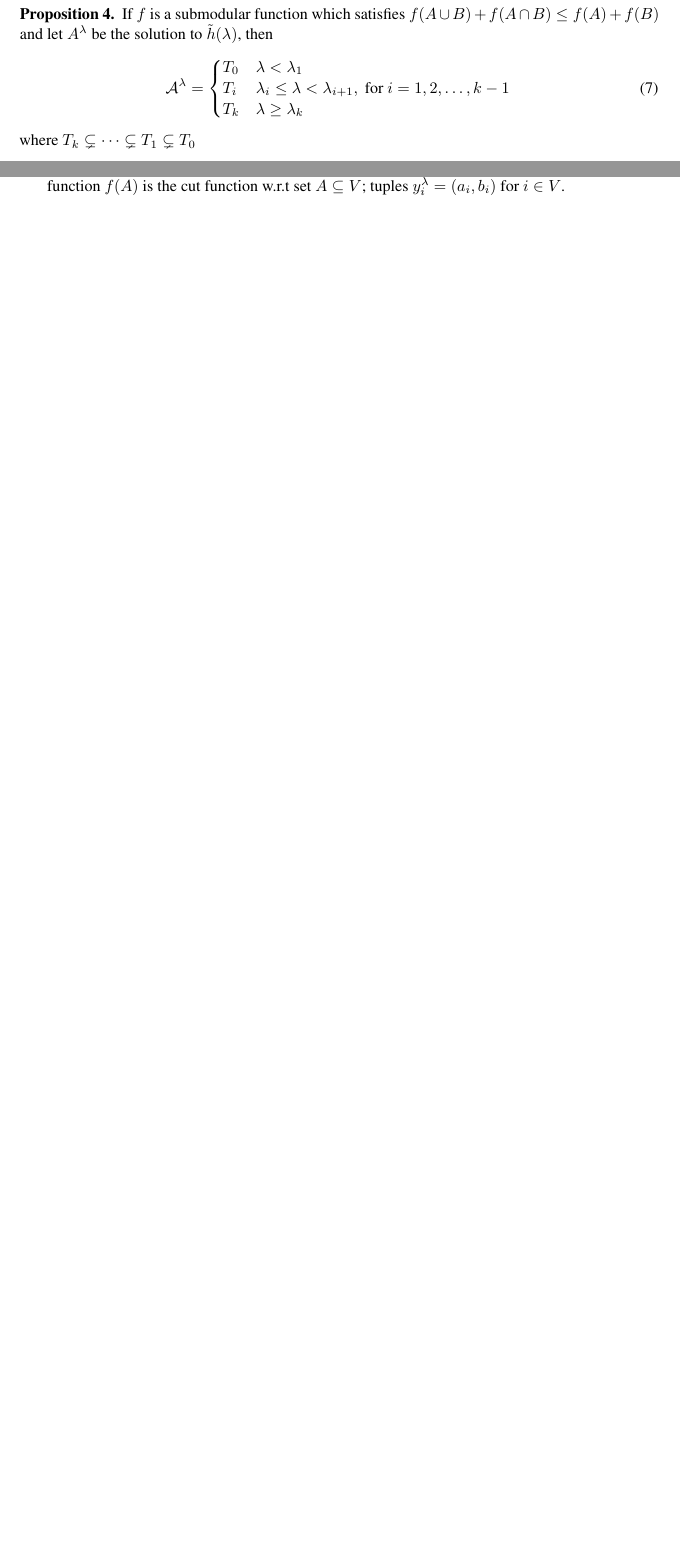
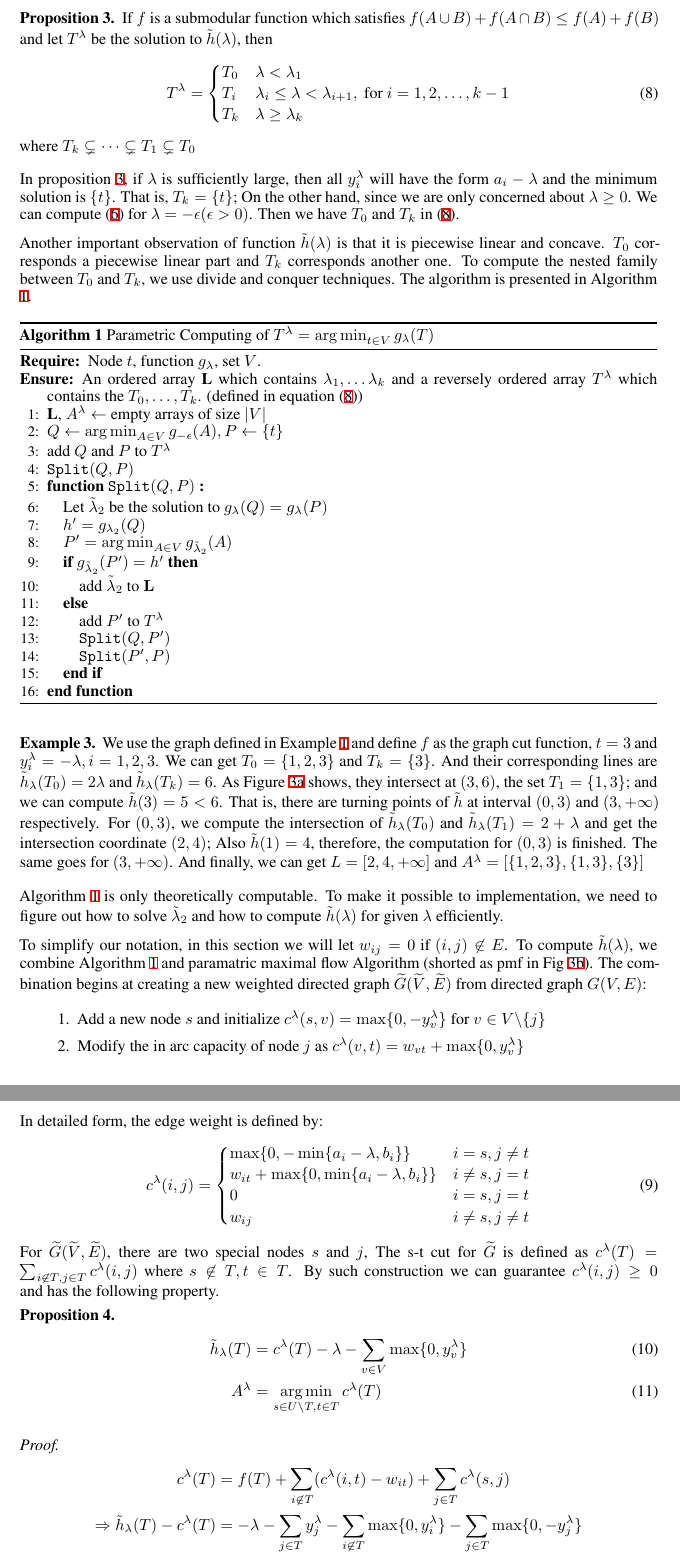
Before and after one commit to zhaofeng-shu33/info-clustering-research, a LaTeX paper (paper/nips_2019.tex, which reads paper/alg_parametric_computing.tex, paper/proposition_submodular_structure.tex): two parts of pages 4 and 5 of 7 before the commit and two parts of pages 5 and 6 of 8 after it, joined at a grey line, cut so that both start at the same text, the shorter picture padded with empty space. Compiled offline with XeLaTeX.

Commit message:
update alg section

```diff
--- /dev/null
+++ b/paper/alg_parametric_computing.tex
@@ -0,0 +1,23 @@
+\begin{algorithm}
+	\caption{Parametric Computing of $T^{\lambda} = \argmin_{t\in V} g_{\lambda}(T)$}\label{alg:pmfT}
+	\begin{algorithmic}[1]
+		\REQUIRE Node $t$, function $g_{\lambda}$, set $V$.
+		\ENSURE An ordered array \textbf{L} which contains $\lambda_1, \dots \lambda_k$ and a reversely ordered array $T^{\lambda}$ which contains the $T_0,\dots, T_k$. (defined in equation \eqref{eq:Alambda})
+		\STATE \textbf{L}, $A^{\lambda} \leftarrow$ empty arrays of size $\abs{V}$
+		\STATE $Q \leftarrow \argmin_{A\in V} g_{-\epsilon}(A), P \leftarrow \{ t \}$ \label{alg:uini}
+		\STATE add $Q$ and $P$ to $T^{\lambda}$
+		\STATE \texttt{Split}$(Q,P)$
+		\FUNCTION{\texttt{Split}$(Q,P)$}
+		\STATE Let $\tilde{\lambda}_2$ be the solution to $g_{\lambda}(Q) =  g_{\lambda}(P)$
+		\STATE $h' = g_{\lambda_2}(Q)$
+		\STATE $P' =\argmin_{A\in V} g_{\tilde{\lambda}_2}(A)$  \label{alg:Pap}
+		\IF{$ g_{\tilde{\lambda}_2}(P') = h'$}
+		\STATE add  $\tilde{\lambda}_2$ to $\mathbf{L}$
+		\ELSE
+		\STATE add $P'$ to $T^{\lambda}$
+		\STATE \texttt{Split}$(Q,P')$
+		\STATE \texttt{Split}$(P',P)$
+		\ENDIF
+		\ENDFUNCTION
+	\end{algorithmic}
+\end{algorithm}
--- a/paper/nips_2019.tex
+++ b/paper/nips_2019.tex
@@ -158,3 +173,45 @@ It is pointed out in \cite{RN4} that \eqref{eq:pmq} can be solved with $\lambda$
 First we have the following property to the solution set of $\tilde{h}(\lambda) $.
 \input{proposition_submodular_structure}
 
+In proposition \ref{prop:struc}, if $\lambda$ is sufficiently large, then all $y_i^{\lambda}$ will have the form $a_i -  \lambda$ and the minimum solution is $\{t\}$. That is, $T_k = \{t\}$; On the other hand, since we are only concerned about $\lambda \geq 0$. We can compute \eqref{eq:pmq} for $\lambda = -\epsilon (\epsilon > 0)$. Then we have $T_0$ and $T_k$ in \eqref{eq:Alambda}.
+
+Another important observation of function $\tilde{h}(\lambda)$ is that it is piecewise linear and concave. $T_0$ corresponds a piecewise linear part and $T_k$ corresponds another one.  To compute the nested family between $T_0$ and $T_k$, we use divide and conquer techniques. The algorithm is presented in Algorithm \ref{alg:pmfT}.
+\input{alg_parametric_computing.tex}
+
+\begin{example}
+We use the graph defined in Example \ref{eg:three} and define $f$ as the graph cut function, $t=3$ and $y^{\lambda}_i = -\lambda, i=1,2,3$.
+We can get $T_0 = \{1,2,3\} $ and $T_k = \{3\}$. And their corresponding lines are $\tilde{h}_{\lambda}(T_0) =2\lambda$ and $\tilde{h}_{\lambda}(T_k)=6$. As Figure \ref{fig:linseg} shows, they intersect at $(3, 6)$, the set $T_1=\{1,3\}$; and we can compute $\tilde{h}(3)=5<6$. That is, there are turning points of $\tilde{h}$ at interval $(0, 3)$ and $(3, +\infty)$ respectively. For $(0,3)$, we compute the intersection of $\tilde{h}_{\lambda}(T_0)$ and $\tilde{h}_{\lambda}(T_1)=2+\lambda$ and get the intersection coordinate $(2,4)$; Also $\tilde{h}(1)=4$, therefore, the computation for $(0,3)$ is finished. The same goes for $(3, +\infty)$. And finally, we can get $L=[2,4, +\infty]$ and $A^{\lambda} = [\{1,2,3\}, \{1,3\},\{3\}]$
+\end{example}
+
+Algorithm \ref{alg:pmfT} is only theoretically computable. To make it possible to implementation, we need to figure out how to solve $\tilde{\lambda}_2$ and how to compute $\tilde{h}(\lambda)$ for given $\lambda$ efficiently.
+
+To simplify our notation, in this section we will let $w_{ij} = 0$ if $(i,j) \not\in E$. To compute $\tilde{h}(\lambda)$, we combine Algorithm \ref{alg:pmfT} and paramatric maximal flow Algorithm (shorted as pmf in Fig \ref{fig:pyramid}). The combination begins at creating a new weighted directed graph $\widetilde{G}(\widetilde{V}, \widetilde{E})$ from directed graph $G(V,E)$:
+\begin{enumerate}
+	\item Add a new node $s$ and initialize $c^{\lambda}(s,v)=\max\{0, -y^{\lambda}_v\}$ for $v \in V\backslash \{j\}$
+	\item Modify the in arc capacity of node $j$ as $c^{\lambda}(v,t) = w_{vt} + \max\{0, y^{\lambda}_v\}$
+	\end{enumerate}
+In detailed form, the edge weight is defined by:
+\begin{equation}
+c^{\lambda}(i, j) =
+\begin{cases}
+	\max\{0, -\min\{a_i-\lambda, b_i\}\} &  i = s, j \neq t \\
+	w_{it} + \max\{0, \min\{a_i - \lambda, b_i\}\} & i\neq s, j = t\\
+	0 & i = s, j = t\\
+	w_{ij} & i \neq s, j \neq t
+\end{cases}
+\end{equation}
+For $\widetilde{G}(\widetilde{V}, \widetilde{E})$, there are two special nodes $s$ and $j$, The s-t cut for $\widetilde{G}$
+is defined as $c^{\lambda}(T) = \sum_{i \not\in T, j \in T} c^{\lambda}(i,j)$ where $s \not\in T, t \in T$. By such construction we can guarantee $c^{\lambda}(i,j)\geq 0$ and has the following property.
+\begin{proposition}\label{prop:constDiff}
+	\begin{align}
+		\tilde{h}_{\lambda}(T) &= c^{\lambda}(T) - \lambda - \sum_{v \in V} \max\{0, y^{\lambda}_v\}\\
+	A^{\lambda}	&= \argmin_{s\in U\backslash T, t\in T}c^{\lambda}(T) \label{eq:pmqe}
+	\end{align}
+\end{proposition}
+\begin{proof}
+
+	\begin{align*}
+	c^{\lambda}(T) &= f(T) + \sum_{i \not\in T} (c^{\lambda}(i, t) - w_{it})+ \sum_{j \in T} c^{\lambda}(s,j) \\
+	\Rightarrow \tilde{h}_{\lambda}(T) - c^{\lambda}(T) &= -\lambda - \sum_{j \in T} y^{\lambda}_j - \sum_{i \not\in T} \max\{0, y^{\lambda}_i\} - \sum_{j \in T} \max\{0,-y^{\lambda}_j\}\\
+	&= -\lambda - \sum_{v \in V} \max\{0, y^{\lambda}_v\}
+	\end{align*}
@@ -191,4 +231,0 @@ By doing so, we can simplify the formulation of pmf in \cite{RN17} and the pseud
-\begin{algorithmic}[1]
-\REQUIRE an undirected graph $G(V, E)$; $j \in V={1,2,\dots, \abs{V}}$; edge cost function $c(e)$ for $e \in E$; function $f(A)$ is the cut function w.r.t set $A\subseteq V$; tuples $y^{\lambda}_i = (a_i, b_i)$ for $i \in V$.
-\ENSURE a nested family of minimal value to equation \eqref{eq:pmq}, as a set list $\mathcal{A}$ and its corresponding turning value $\lambda$ as a value list $L$.
-\STATE Let $L$ be the turning point list, initialized as empty array, let $V'=V\cup\{s\}$.
--- a/paper/proposition_submodular_structure.tex
+++ b/paper/proposition_submodular_structure.tex
@@ -1,8 +1,8 @@
 \begin{proposition}\label{prop:struc}
 If $f$ is a submodular function which satisfies $f(A\cup B) + f(A\cap B) \leq f(A) + f(B)$ and
-let $A^{\lambda}$ be the solution to $\tilde{h}(\lambda)$, then
+let $T^{\lambda}$ be the solution to $\tilde{h}(\lambda)$, then
 \begin{equation}\label{eq:Alambda}
-\mathcal{A}^{\lambda}=\begin{cases}
+T^{\lambda}=\begin{cases}
 T_0 & \lambda < \lambda_1 \\
 T_i & \lambda_i \leq \lambda < \lambda_{i+1}, \textrm{ for } i=1, 2, \dots, k-1 \\
 T_k & \lambda \geq \lambda_{k}
```
Also changed, not shown: paper/appendix.tex (+1 -1 lines), pmf.tex (+1 -1 lines), paper/pic/dt.eps (deleted), paper/pic/example_directed.svg (added), paper/pic/example_pst_single.eps (added), paper/pic/example_pst_single.svg (added), paper/nips_2019.tex (88 more changed lines).
